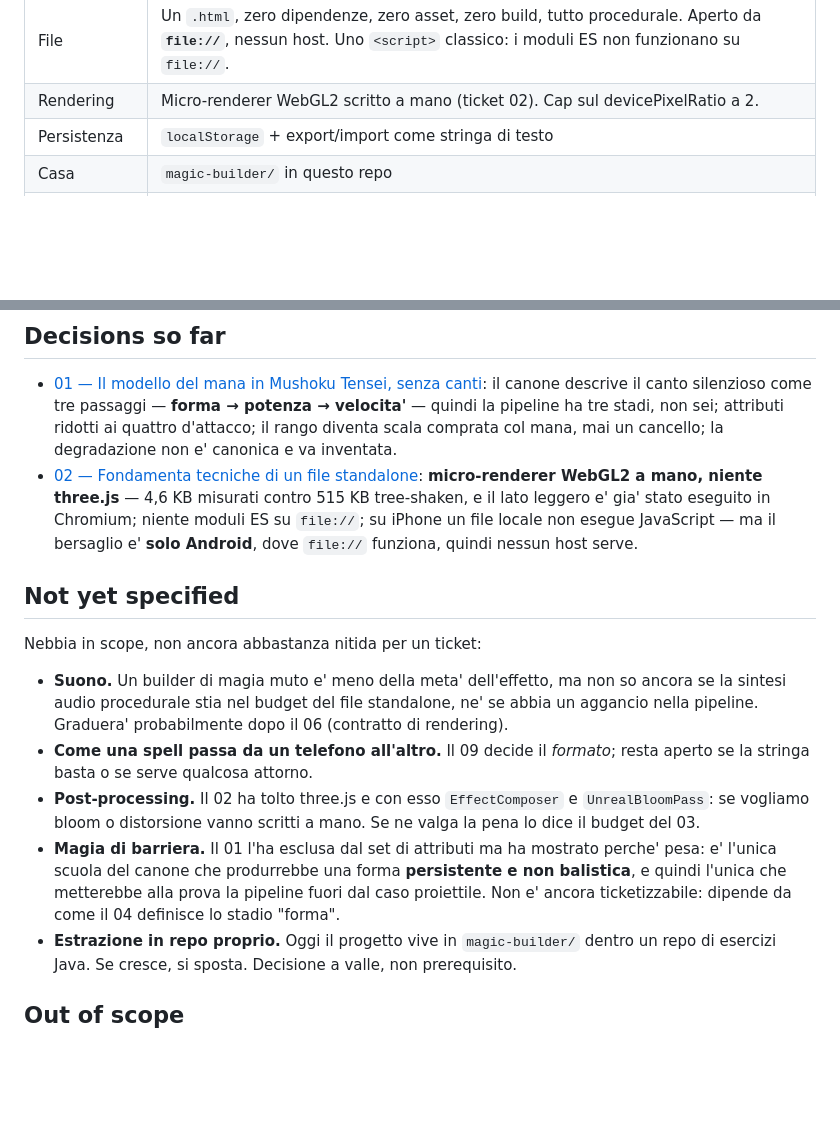
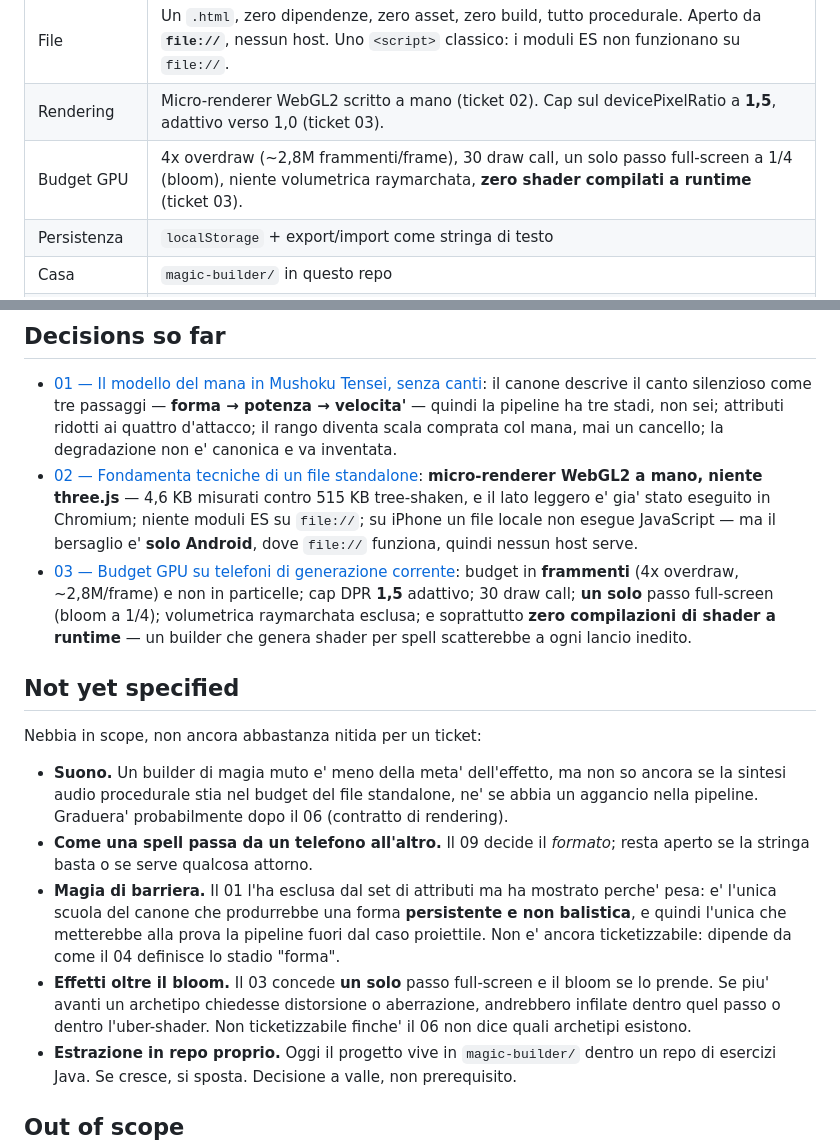
Before and after one commit to DDentamaro/D.Dentamaro, a Markdown page: .scratch/magic-builder/map.md, 2 parts joined by grey strips. GitHub-like rendering; blank space fills up the shorter version.

```diff
--- a/.scratch/magic-builder/map.md
+++ b/.scratch/magic-builder/map.md
@@ -38,7 +38,8 @@ scartate e il perche'**, cosi' resta ribaltabile. Il tipo originale resta scritt
 | Limite | Riserva di mana (tetto duro) + controllo (fallimento per degradazione) |
 | Ciclo | Poligono di tiro, bersagli inerti: costruisci → lancia → osserva → aggiusta |
 | File | Un `.html`, zero dipendenze, zero asset, zero build, tutto procedurale. Aperto da **`file://`**, nessun host. Uno `<script>` classico: i moduli ES non funzionano su `file://`. |
-| Rendering | Micro-renderer WebGL2 scritto a mano (ticket 02). Cap sul devicePixelRatio a 2. |
+| Rendering | Micro-renderer WebGL2 scritto a mano (ticket 02). Cap sul devicePixelRatio a **1,5**, adattivo verso 1,0 (ticket 03). |
+| Budget GPU | 4x overdraw (~2,8M frammenti/frame), 30 draw call, un solo passo full-screen a 1/4 (bloom), niente volumetrica raymarchata, **zero shader compilati a runtime** (ticket 03). |
 | Persistenza | `localStorage` + export/import come stringa di testo |
 | Casa | `magic-builder/` in questo repo |
 | Scena | Nessun caster a schermo |
@@ -53,6 +54,7 @@ scartate e il perche'**, cosi' resta ribaltabile. Il tipo originale resta scritt
 
 - [01 — Il modello del mana in Mushoku Tensei, senza canti](issues/01-modello-mana-mushoku-tensei.md): il canone descrive il canto silenzioso come tre passaggi — **forma → potenza → velocita'** — quindi la pipeline ha tre stadi, non sei; attributi ridotti ai quattro d'attacco; il rango diventa scala comprata col mana, mai un cancello; la degradazione non e' canonica e va inventata.
 - [02 — Fondamenta tecniche di un file standalone](issues/02-fondamenta-tecniche-standalone.md): **micro-renderer WebGL2 a mano, niente three.js** — 4,6 KB misurati contro 515 KB tree-shaken, e il lato leggero e' gia' stato eseguito in Chromium; niente moduli ES su `file://`; su iPhone un file locale non esegue JavaScript — ma il bersaglio e' **solo Android**, dove `file://` funziona, quindi nessun host serve.
+- [03 — Budget GPU su telefoni di generazione corrente](issues/03-budget-gpu-mobile.md): budget in **frammenti** (4x overdraw, ~2,8M/frame) e non in particelle; cap DPR **1,5** adattivo; 30 draw call; **un solo** passo full-screen (bloom a 1/4); volumetrica raymarchata esclusa; e soprattutto **zero compilazioni di shader a runtime** — un builder che genera shader per spell scatterebbe a ogni lancio inedito.
 
 ## Not yet specified
 
@@ -63,12 +65,13 @@ Nebbia in scope, non ancora abbastanza nitida per un ticket:
   pipeline. Graduera' probabilmente dopo il 06 (contratto di rendering).
 - **Come una spell passa da un telefono all'altro.** Il 09 decide il *formato*; resta aperto se la
   stringa basta o se serve qualcosa attorno.
-- **Post-processing.** Il 02 ha tolto three.js e con esso `EffectComposer` e `UnrealBloomPass`: se
-  vogliamo bloom o distorsione vanno scritti a mano. Se ne valga la pena lo dice il budget del 03.
 - **Magia di barriera.** Il 01 l'ha esclusa dal set di attributi ma ha mostrato perche' pesa: e'
   l'unica scuola del canone che produrrebbe una forma **persistente e non balistica**, e quindi
   l'unica che metterebbe alla prova la pipeline fuori dal caso proiettile. Non e' ancora
   ticketizzabile: dipende da come il 04 definisce lo stadio "forma".
+- **Effetti oltre il bloom.** Il 03 concede **un solo** passo full-screen e il bloom se lo prende.
+  Se piu' avanti un archetipo chiedesse distorsione o aberrazione, andrebbero infilate dentro quel
+  passo o dentro l'uber-shader. Non ticketizzabile finche' il 06 non dice quali archetipi esistono.
 - **Estrazione in repo proprio.** Oggi il progetto vive in `magic-builder/` dentro un repo di
   esercizi Java. Se cresce, si sposta. Decisione a valle, non prerequisito.
 
```
Also changed, not shown: magic-builder/docs/03-budget-gpu.md (added, +135 -0 lines), 1 other file.
